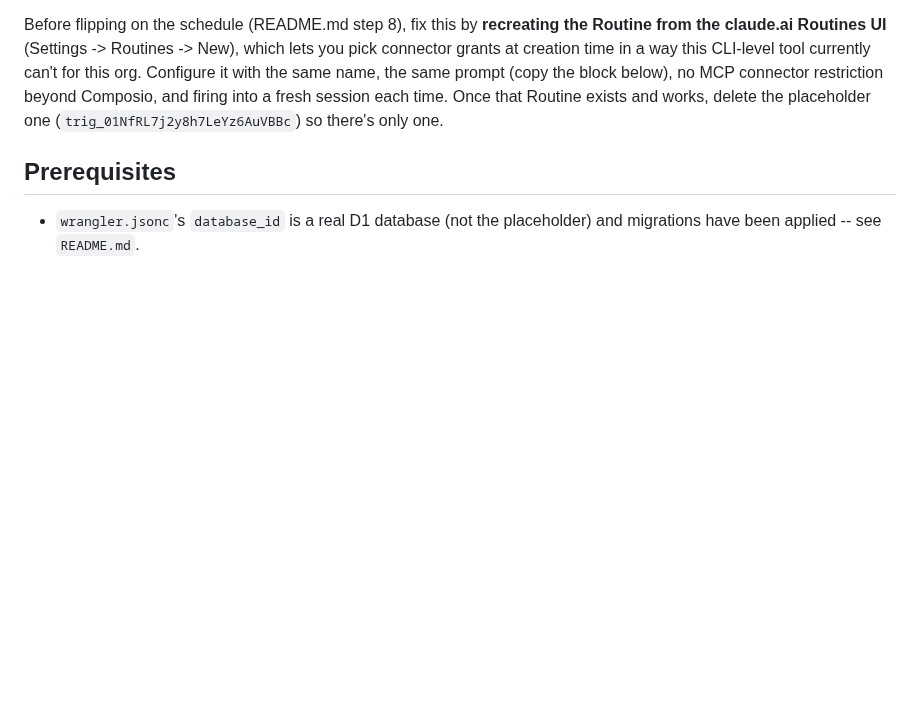
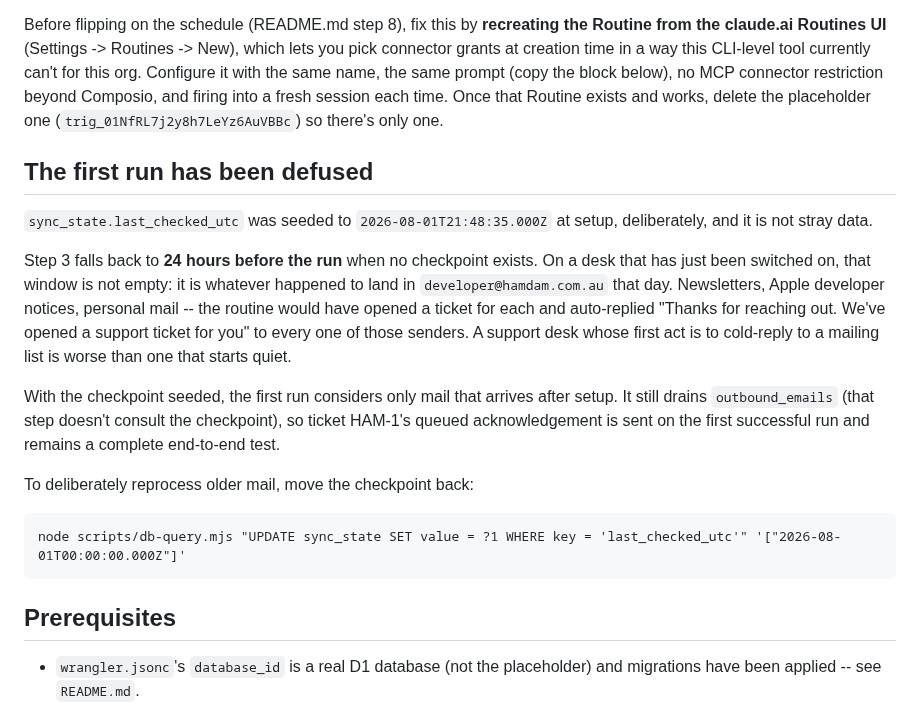
Before and after one commit to ealiaaziz/hamdam-website, a Markdown page: support/docs/email-routine.md, the part around the change. GitHub-like rendering; blank space fills up the shorter version.

Commit message:
Seed the routine's checkpoint so its first run cannot cold-reply strangers
Step 3 of the routine falls back to a 24-hour lookback when no checkpoint
row exists. On a desk being switched on for the first time that window is
not empty: it is whatever landed in developer@hamdam.com.au that day.
Newsletters, Apple developer notices, personal mail -- each would have
become a ticket, and each sender would have received "Thanks for reaching
out. We've opened a support ticket for you."

sync_state.last_checked_utc is therefore seeded to the setup timestamp, so
the first run considers only mail arriving afterwards. Draining
outbound_emails does not consult the checkpoint, so HAM-1's queued
acknowledgement still sends on the first successful run and the end-to-end
test is unaffected.

Documented rather than left as a mystery row, with the one-liner for moving
the checkpoint back when reprocessing older mail is actually wanted.

````diff
--- a/support/docs/email-routine.md
+++ b/support/docs/email-routine.md
@@ -102,6 +102,31 @@ name, the same prompt (copy the block below), no MCP connector restriction
 beyond Composio, and firing into a fresh session each time. Once that
 Routine exists and works, delete the placeholder one
 (`trig_01NfRL7j2y8h7LeYz6AuVBBc`) so there's only one.
+
+## The first run has been defused
+
+`sync_state.last_checked_utc` was seeded to `2026-08-01T21:48:35.000Z` at
+setup, deliberately, and it is not stray data.
+
+Step 3 falls back to **24 hours before the run** when no checkpoint exists.
+On a desk that has just been switched on, that window is not empty: it is
+whatever happened to land in `developer@hamdam.com.au` that day. Newsletters,
+Apple developer notices, personal mail -- the routine would have opened a
+ticket for each and auto-replied "Thanks for reaching out. We've opened a
+support ticket for you" to every one of those senders. A support desk whose
+first act is to cold-reply to a mailing list is worse than one that starts
+quiet.
+
+With the checkpoint seeded, the first run considers only mail that arrives
+after setup. It still drains `outbound_emails` (that step doesn't consult
+the checkpoint), so ticket HAM-1's queued acknowledgement is sent on the
+first successful run and remains a complete end-to-end test.
+
+To deliberately reprocess older mail, move the checkpoint back:
+
+```
+node scripts/db-query.mjs "UPDATE sync_state SET value = ?1 WHERE key = 'last_checked_utc'" '["2026-08-01T00:00:00.000Z"]'
+```
 
 ## Prerequisites
 
````
